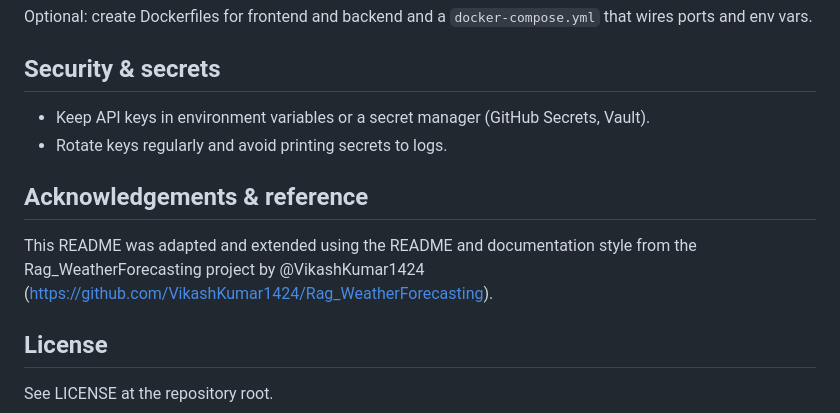
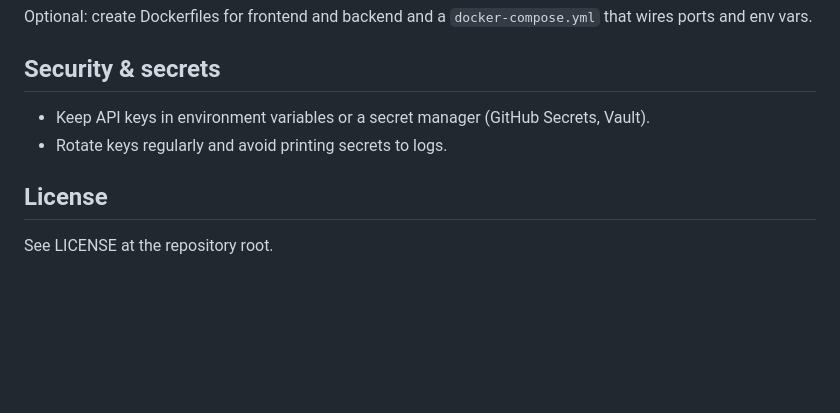
Before and after one commit to VikashKumar1424/ai-currency-assistant, a Markdown page: README.md, the part around the change. GitHub-like rendering; blank space fills up the shorter version.

```diff
--- a/README.md
+++ b/README.md
@@ -271,10 +271,6 @@ Security & secrets
 - Keep API keys in environment variables or a secret manager (GitHub Secrets, Vault).
 - Rotate keys regularly and avoid printing secrets to logs.
 
-Acknowledgements & reference
-----------------------------
-This README was adapted and extended using the README and documentation style from the Rag_WeatherForecasting project by @VikashKumar1424 (https://github.com/VikashKumar1424/Rag_WeatherForecasting).
-
 License
 -------
 See LICENSE at the repository root.
```
